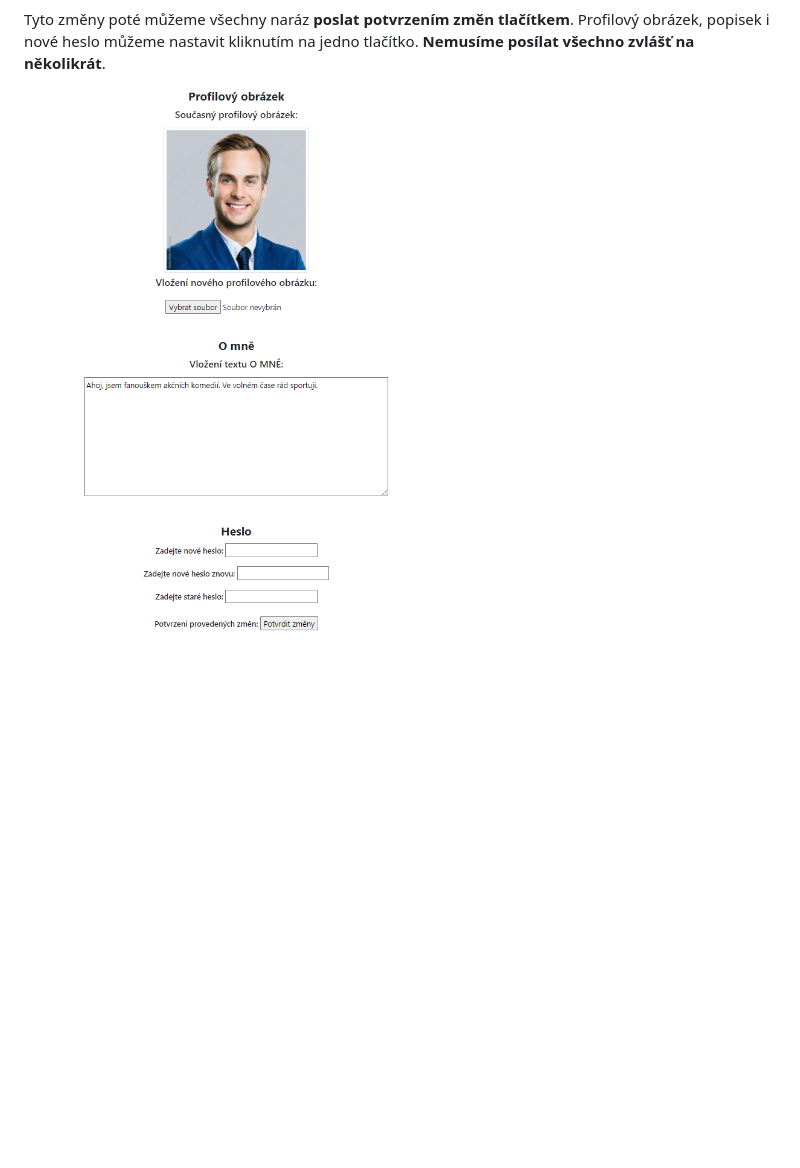
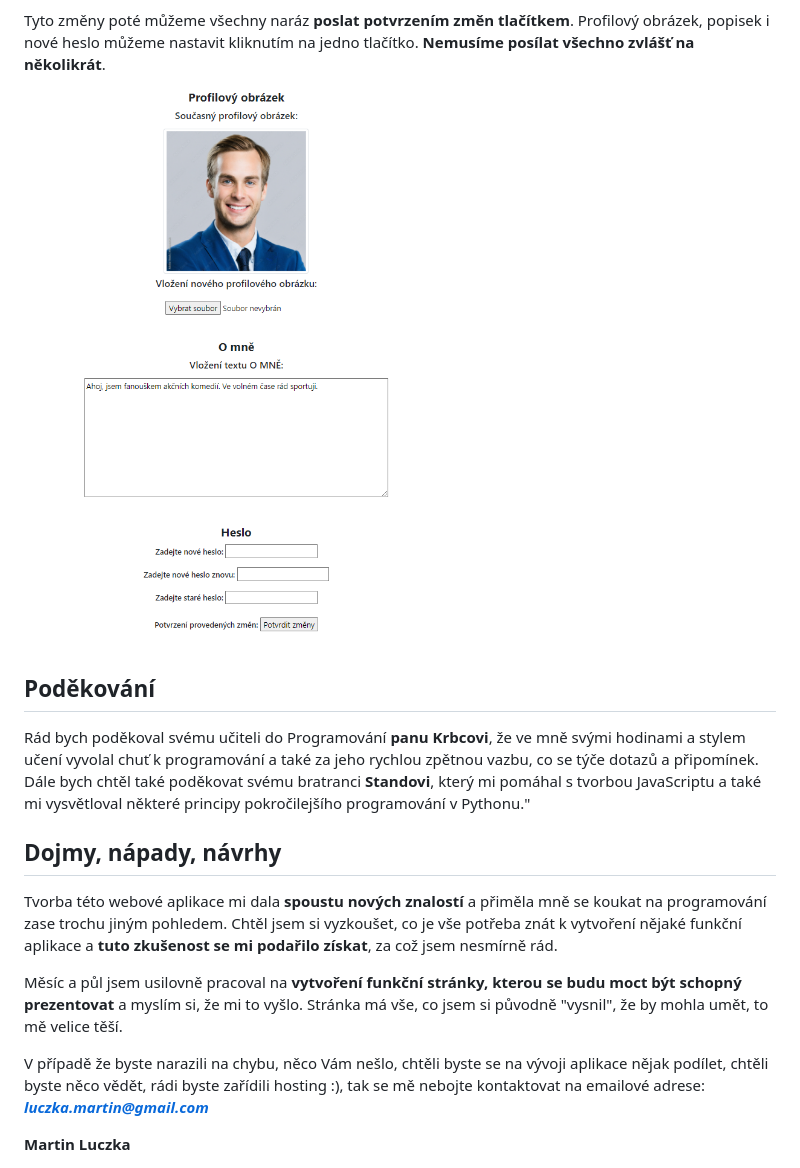
Before and after one commit to MartinLuczka/Movie_App, a Markdown page: README.md, the part around one of its changes. Drawn GitHub-style; blank space fills up the shorter version.

Commit message:
Dokončení konce README filu, teď už budou jen popřípadě různé malé úpravy chybiček

```diff
--- a/README.md
+++ b/README.md
@@ -430,4 +430,30 @@ Tyto změny poté můžeme všechny naráz **poslat potvrzením změn tlačítke
 Profilový obrázek, popisek i nové heslo můžeme nastavit kliknutím na jedno
 tlačítko. **Nemusíme posílat všechno zvlášť na několikrát**.
 
-<img src="README_file_imgs/user_settings.png" alt="Stránka nastavení profilu" width="500px"/>
+<img src="README_file_imgs/user_settings.png" alt="Stránka nastavení profilu" width="600px"/>
+
+## Poděkování
+
+Rád bych poděkoval svému učiteli do Programování **panu Krbcovi**, že ve mně svými
+hodinami a stylem učení vyvolal chuť k programování a také za jeho rychlou
+zpětnou vazbu, co se týče dotazů a připomínek. Dále bych chtěl také poděkovat
+svému bratranci **Standovi**, který mi pomáhal s tvorbou JavaScriptu a také
+mi vysvětloval některé principy pokročilejšího programování v Pythonu."
+
+## Dojmy, nápady, návrhy
+
+Tvorba této webové aplikace mi dala **spoustu nových znalostí** a přiměla mně se
+koukat na programování zase trochu jiným pohledem. Chtěl jsem si vyzkoušet, co
+je vše potřeba znát k vytvoření nějaké funkční aplikace a **tuto zkušenost se
+mi podařilo získat**, za což jsem nesmírně rád.
+
+Měsíc a půl jsem usilovně pracoval na **vytvoření funkční stránky, kterou
+se budu moct být schopný prezentovat** a myslím si, že mi to vyšlo.
+Stránka má vše, co jsem si původně "vysnil", že by mohla umět, to mě
+velice těší.
+
+V případě že byste narazili na chybu, něco Vám nešlo, chtěli byste se na vývoji aplikace
+nějak podílet, chtěli byste něco vědět, rádi byste zařídili hosting :),
+tak se mě nebojte kontaktovat na emailové adrese: ***luczka.martin@gmail.com***
+
+**Martin Luczka**
```
Also changed, not shown: other parts of README.md (+8 -8 lines).
